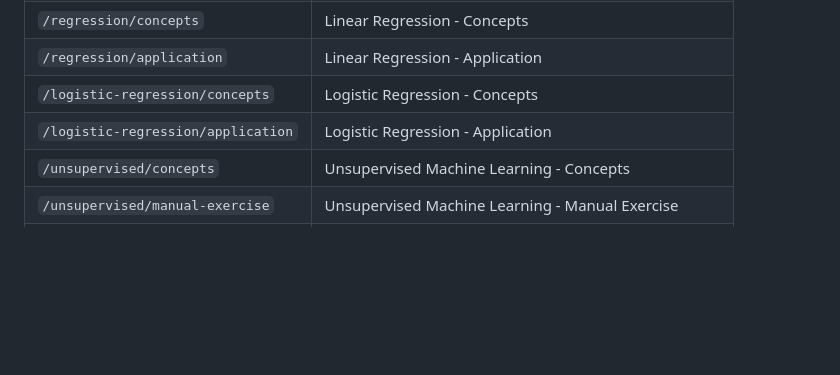
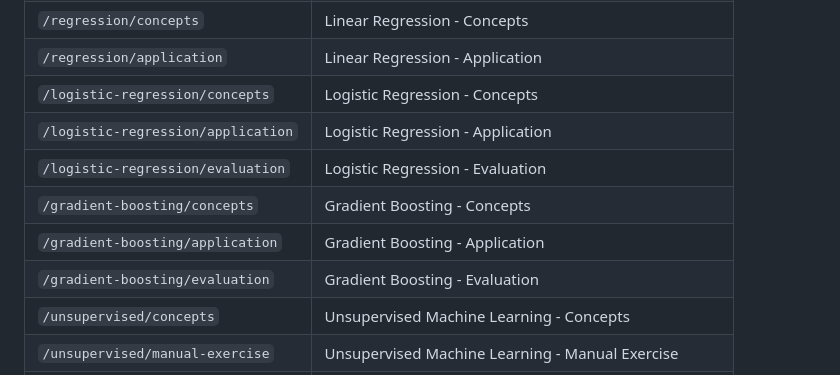
Before and after one commit to C-Galeano/Data-with-roots, a Markdown page: README.md, the part around the change. Drawn GitHub-style; blank space fills up the shorter version.

Commit message:
docs: add missing evaluation and gradient boosting routes to README

```diff
--- a/README.md
+++ b/README.md
@@ -118,6 +118,10 @@ To add a new section: put its data loading, training and plotting in a new file
 | `/regression/application`        | Linear Regression - Application    |
 | `/logistic-regression/concepts`     | Logistic Regression - Concepts     |
 | `/logistic-regression/application`  | Logistic Regression - Application  |
+| `/logistic-regression/evaluation`   | Logistic Regression - Evaluation   |
+| `/gradient-boosting/concepts`       | Gradient Boosting - Concepts       |
+| `/gradient-boosting/application`    | Gradient Boosting - Application    |
+| `/gradient-boosting/evaluation`     | Gradient Boosting - Evaluation     |
 | `/unsupervised/concepts`           | Unsupervised Machine Learning - Concepts |
 | `/unsupervised/manual-exercise`    | Unsupervised Machine Learning - Manual Exercise |
 | `/unsupervised/clustering`         | Unsupervised Machine Learning - Clustering Application |
```
